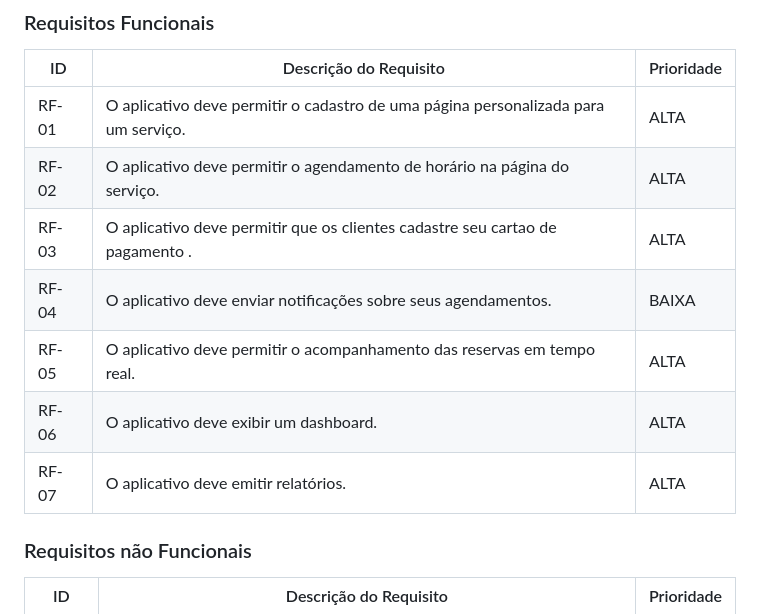
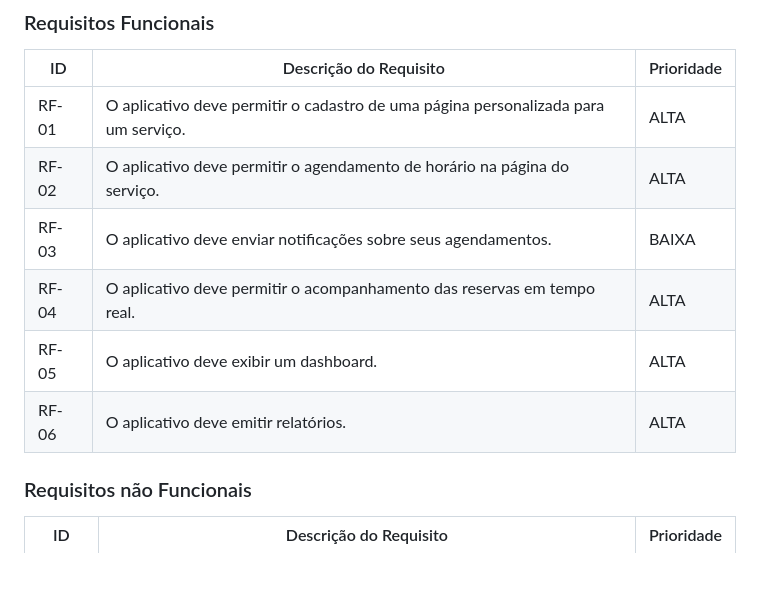
Before and after one commit to ICEI-PUC-Minas-PMV-ADS/pmv-ads-2023-2-e3-proj-mov-t4-pmv-ads-2023-2-e3-proj-movt4-time4-aj, a Markdown page: docs/02-Especificação do Projeto.md, the part around the change. Rendered like a GitHub page; blank space fills up the shorter version.

```diff
--- a/docs/02-Especificação do Projeto.md
+++ b/docs/02-Especificação do Projeto.md
@@ -89,11 +89,10 @@ As tabelas que se seguem apresentam os requisitos funcionais e não funcionais q
 | --- | --- | --- |
 | RF-01 | O aplicativo deve permitir o cadastro de uma página personalizada para um serviço. | ALTA |
 | RF-02 | O aplicativo deve permitir o agendamento de horário na página do serviço. | ALTA |
-| RF-03 | O aplicativo deve permitir que os clientes cadastre seu cartao de pagamento . | ALTA |
-| RF-04 | O aplicativo deve enviar notificações sobre seus agendamentos. | BAIXA |
-| RF-05 | O aplicativo deve permitir o acompanhamento das reservas em tempo real. | ALTA |
-| RF-06 | O aplicativo deve exibir um dashboard. | ALTA |
-| RF-07 | O aplicativo deve emitir relatórios. | ALTA |
+| RF-03 | O aplicativo deve enviar notificações sobre seus agendamentos. | BAIXA |
+| RF-04 | O aplicativo deve permitir o acompanhamento das reservas em tempo real. | ALTA |
+| RF-05 | O aplicativo deve exibir um dashboard. | ALTA |
+| RF-06 | O aplicativo deve emitir relatórios. | ALTA |
 ### Requisitos não Funcionais
 
 | ID | Descrição do Requisito | Prioridade |
```
